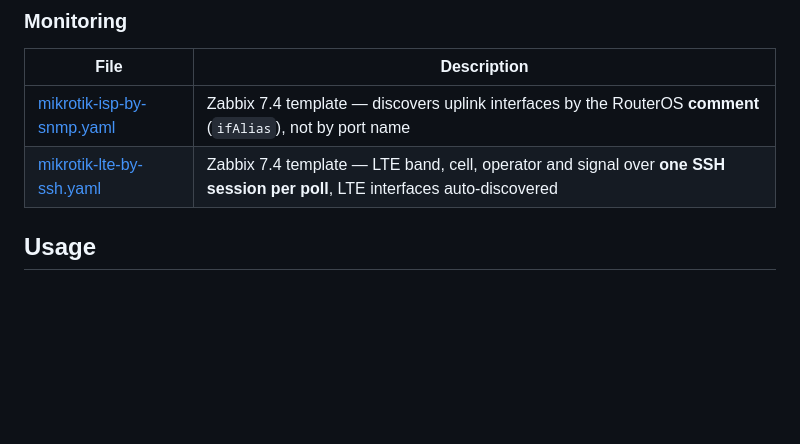
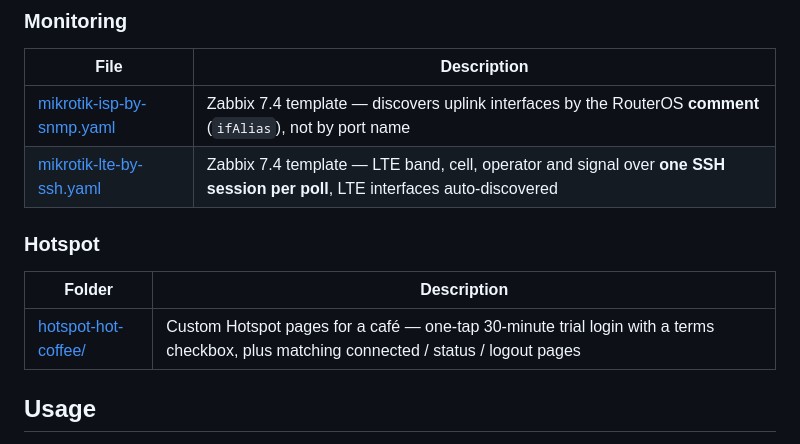
Before and after one commit to hreskiv/ros-scripts, a Markdown page: README.md, the part around one of its changes. GitHub-like rendering; blank space fills up the shorter version.

```diff
--- a/README.md
+++ b/README.md
@@ -45,6 +45,12 @@ A collection of practical RouterOS v7 scripts, configurations, and app definitio
 |------|-------------|
 | [mikrotik-isp-by-snmp.yaml](mikrotik-isp-by-snmp.yaml) | Zabbix 7.4 template — discovers uplink interfaces by the RouterOS **comment** (`ifAlias`), not by port name |
 | [mikrotik-lte-by-ssh.yaml](mikrotik-lte-by-ssh.yaml) | Zabbix 7.4 template — LTE band, cell, operator and signal over **one SSH session per poll**, LTE interfaces auto-discovered |
+
+### Hotspot
+
+| Folder | Description |
+|--------|-------------|
+| [hotspot-hot-coffee/](hotspot-hot-coffee/) | Custom Hotspot pages for a café — one-tap 30-minute trial login with a terms checkbox, plus matching connected / status / logout pages |
 
 ## Usage
 
```
Also changed, not shown: other parts of README.md (+41 -0 lines), hotspot-hot-coffee/login-html-anatomy.png (added), 4 other files.
